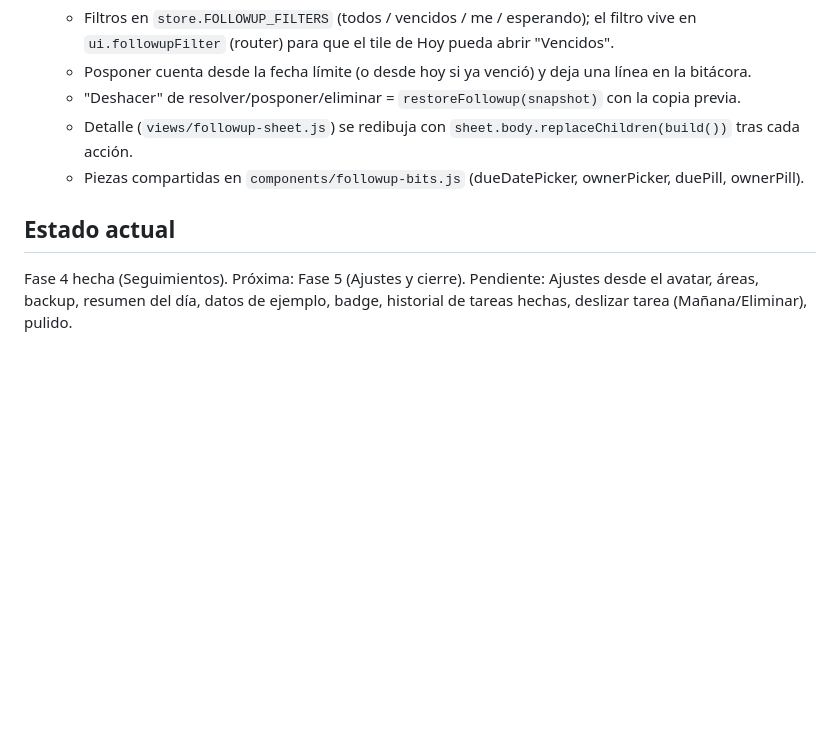
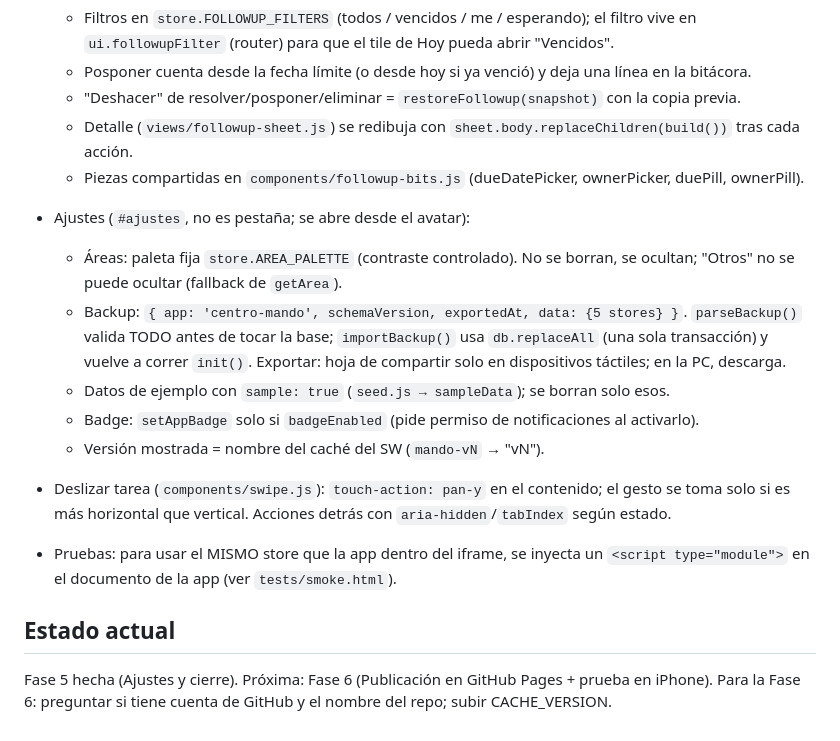
Before and after one commit to MaxiBarcelo1933/centro-mando, a Markdown page: CLAUDE.md, the part around one of its changes. Rendered like a GitHub page; blank space fills up the shorter version.

Commit message:
Documentación de la Fase 5
Co-Authored-By: Claude Opus 5.5 <noreply@anthropic.com>

```diff
--- a/CLAUDE.md
+++ b/CLAUDE.md
@@ -153,7 +153,21 @@ Decisiones/ajustes sobre la spec (confirmadas por el usuario en Fase 0):
   - Detalle (`views/followup-sheet.js`) se redibuja con `sheet.body.replaceChildren(build())` tras cada acción.
   - Piezas compartidas en `components/followup-bits.js` (dueDatePicker, ownerPicker, duePill, ownerPill).
 
+- Ajustes (`#ajustes`, no es pestaña; se abre desde el avatar):
+  - Áreas: paleta fija `store.AREA_PALETTE` (contraste controlado). No se borran, se ocultan;
+    "Otros" no se puede ocultar (fallback de `getArea`).
+  - Backup: `{ app: 'centro-mando', schemaVersion, exportedAt, data: {5 stores} }`.
+    `parseBackup()` valida TODO antes de tocar la base; `importBackup()` usa `db.replaceAll`
+    (una sola transacción) y vuelve a correr `init()`. Exportar: hoja de compartir solo en
+    dispositivos táctiles; en la PC, descarga.
+  - Datos de ejemplo con `sample: true` (`seed.js → sampleData`); se borran solo esos.
+  - Badge: `setAppBadge` solo si `badgeEnabled` (pide permiso de notificaciones al activarlo).
+  - Versión mostrada = nombre del caché del SW (`mando-vN` → "vN").
+- Deslizar tarea (`components/swipe.js`): `touch-action: pan-y` en el contenido; el gesto se toma
+  solo si es más horizontal que vertical. Acciones detrás con `aria-hidden`/`tabIndex` según estado.
+- Pruebas: para usar el MISMO store que la app dentro del iframe, se inyecta un
+  `<script type="module">` en el documento de la app (ver `tests/smoke.html`).
+
 ## Estado actual
-Fase 4 hecha (Seguimientos). Próxima: Fase 5 (Ajustes y cierre).
-Pendiente: Ajustes desde el avatar, áreas, backup, resumen del día, datos de ejemplo, badge,
-historial de tareas hechas, deslizar tarea (Mañana/Eliminar), pulido.
+Fase 5 hecha (Ajustes y cierre). Próxima: Fase 6 (Publicación en GitHub Pages + prueba en iPhone).
+Para la Fase 6: preguntar si tiene cuenta de GitHub y el nombre del repo; subir CACHE_VERSION.
```
Also changed, not shown: other parts of CLAUDE.md (+1 -1 lines).
